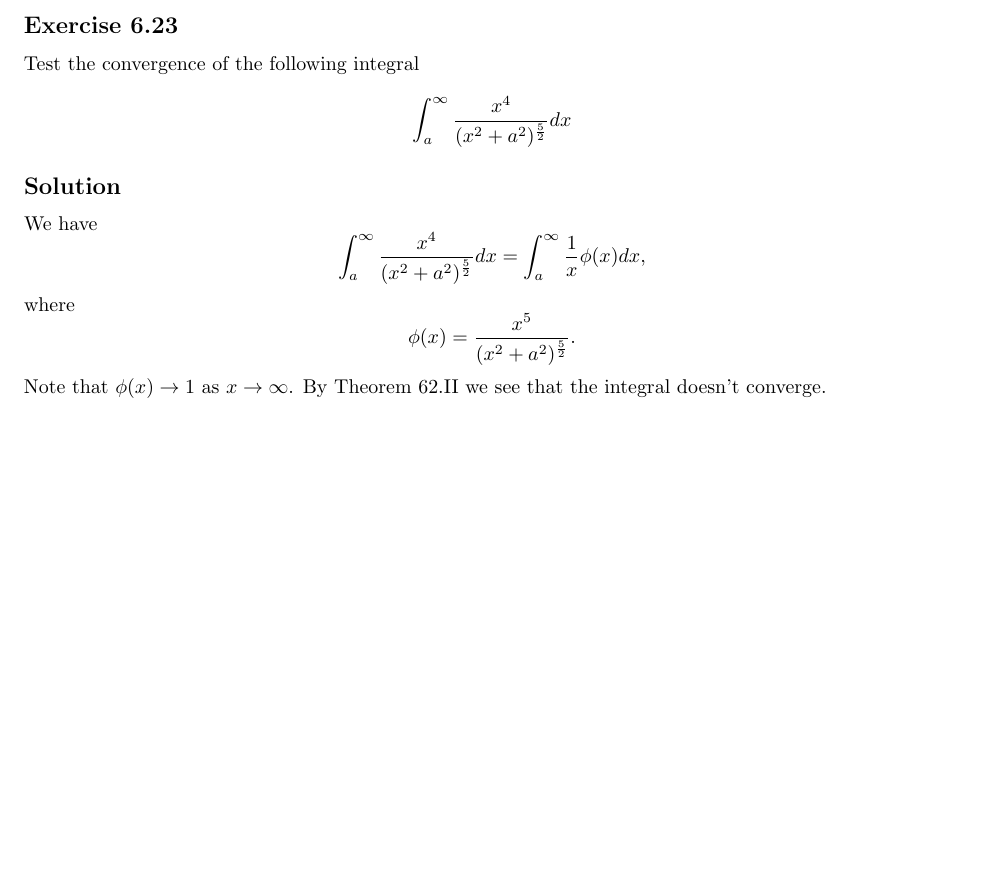
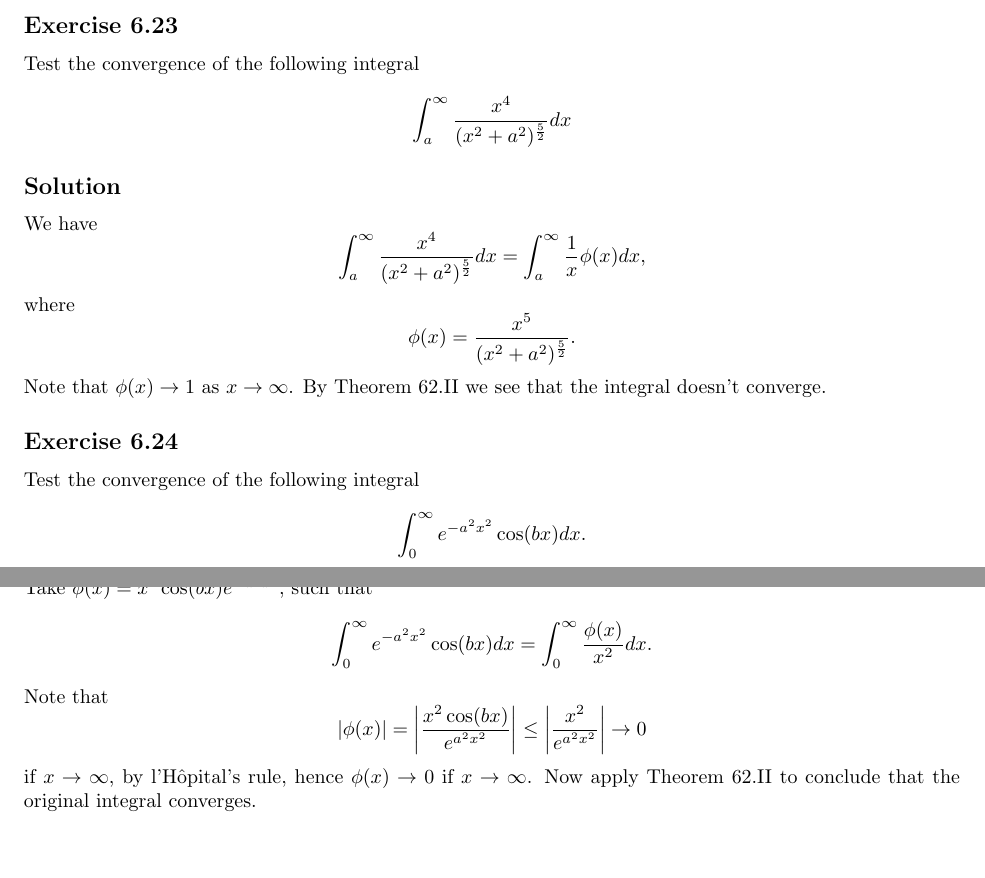
Before and after one commit to noudald/math-solutions, a LaTeX document (calculus/main.tex, which reads calculus/ch06.tex): part of page 6 of 6 before the commit and two parts of pages 6 and 7 of 7 after it, the two joined at a grey line, cut so that both start at the same text, the shorter picture padded with empty space. Compiled offline with pdfLaTeX.

Commit message:
(CA) 6.24

```diff
--- a/calculus/ch06.tex
+++ b/calculus/ch06.tex
@@ -334,3 +334,24 @@ where
 \end{equation*}
 Note that $\phi(x) \to 1$ as $x \to \infty$.
 By Theorem 62.II we see that the integral doesn't converge.
+
+
+\subsection*{Exercise 6.24}
+
+Test the convergence of the following integral
+\begin{equation*}
+    \int_0^{\infty} e^{-a^2 x^2} \cos(b x) dx.
+\end{equation*}
+
+\subsection*{Solution}
+
+Take $\phi(x) = x^2 \cos(bx) e^{-a^2 x^2}$, such that
+\begin{equation*}
+    \int_0^{\infty} e^{-a^2 x^2} \cos(b x) dx = \int_0^{\infty} \frac{\phi(x)}{x^2} dx.
+\end{equation*}
+Note that
+\begin{equation*}
+    |\phi(x)| = \left| \frac{x^2 \cos(bx)}{e^{a^2 x^2}} \right| \leq \left| \frac{x^2}{e^{a^2 x^2}} \right| \to 0
+\end{equation*}
+if $x \to \infty$, by l'H\^opital's rule, hence $\phi(x) \to 0$ if $x \to \infty$.
+Now apply Theorem 62.II to conclude that the original integral converges.
```
